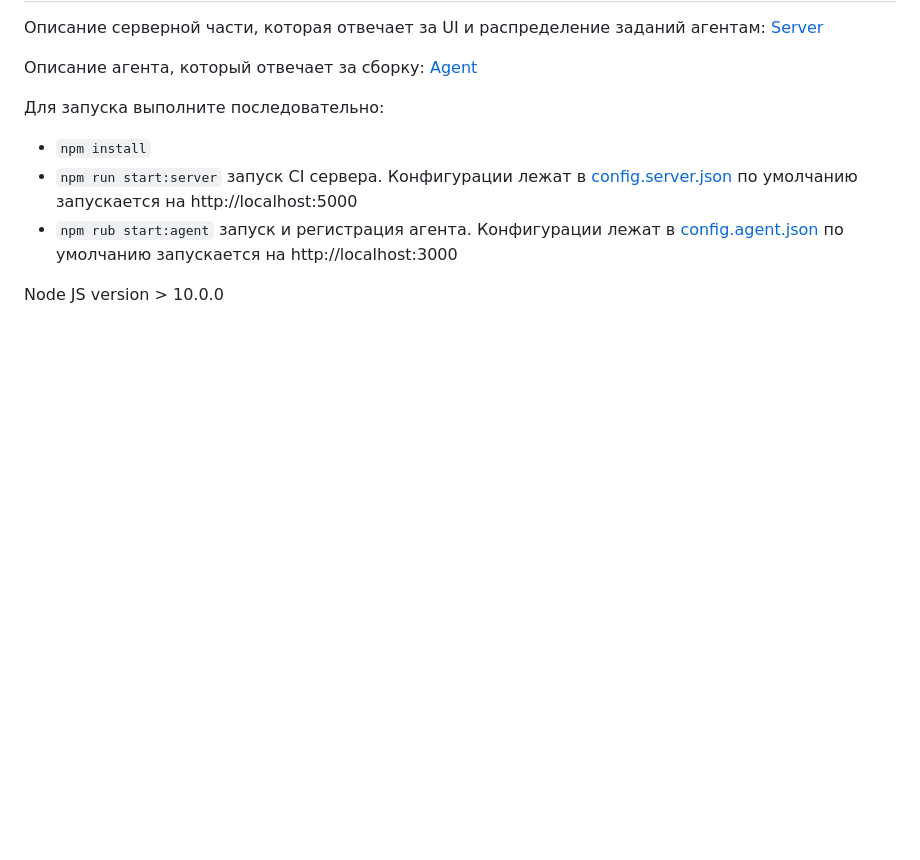
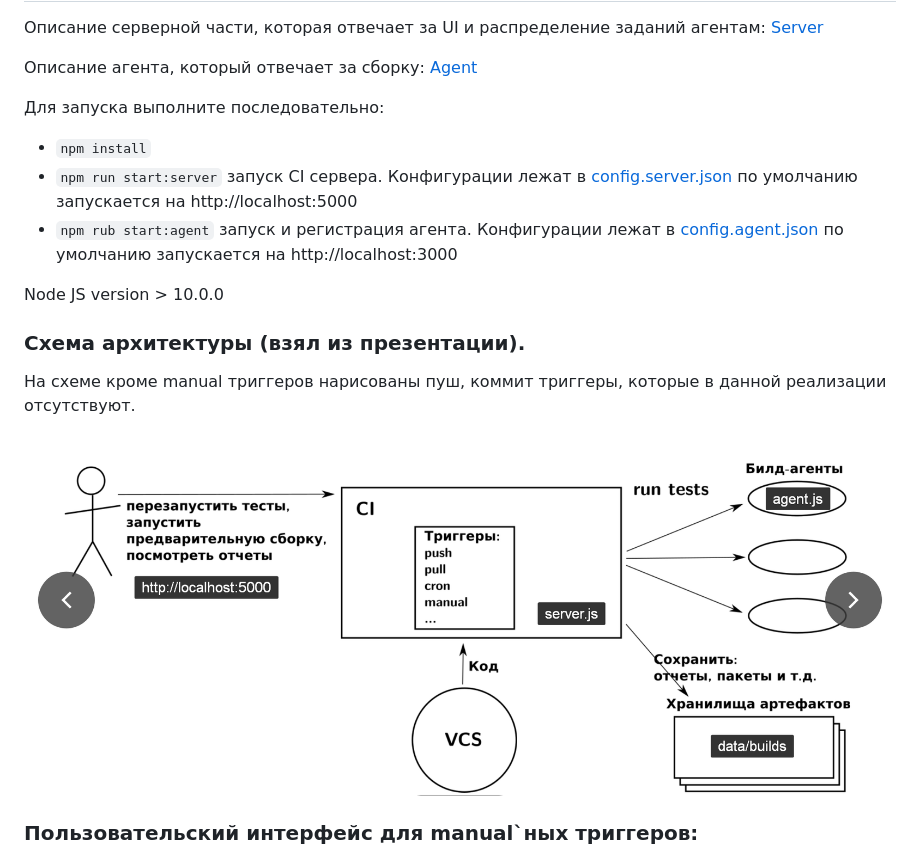
Before and after one commit to GumerShag/shri_2019_CI, a Markdown page: README.md, the part around the change. GitHub-like rendering; pictures changed too: assets/CI_sheme.png (added); blank space fills up the shorter version.

Commit message:
server formatting fix

```diff
--- a/README.md
+++ b/README.md
@@ -13,4 +13,11 @@
 
 Node JS version > 10.0.0
 
+### Схема архитектуры (взял из презентации).
+
+На схеме кроме manual триггеров нарисованы пуш, коммит триггеры, которые в данной реализации отсутствуют.
+
+![CI](./assets/CI_sheme.png)
+
+### Пользовательский интерфейс для manual`ных триггеров:
 ![img](./assets/UI.png)
```
